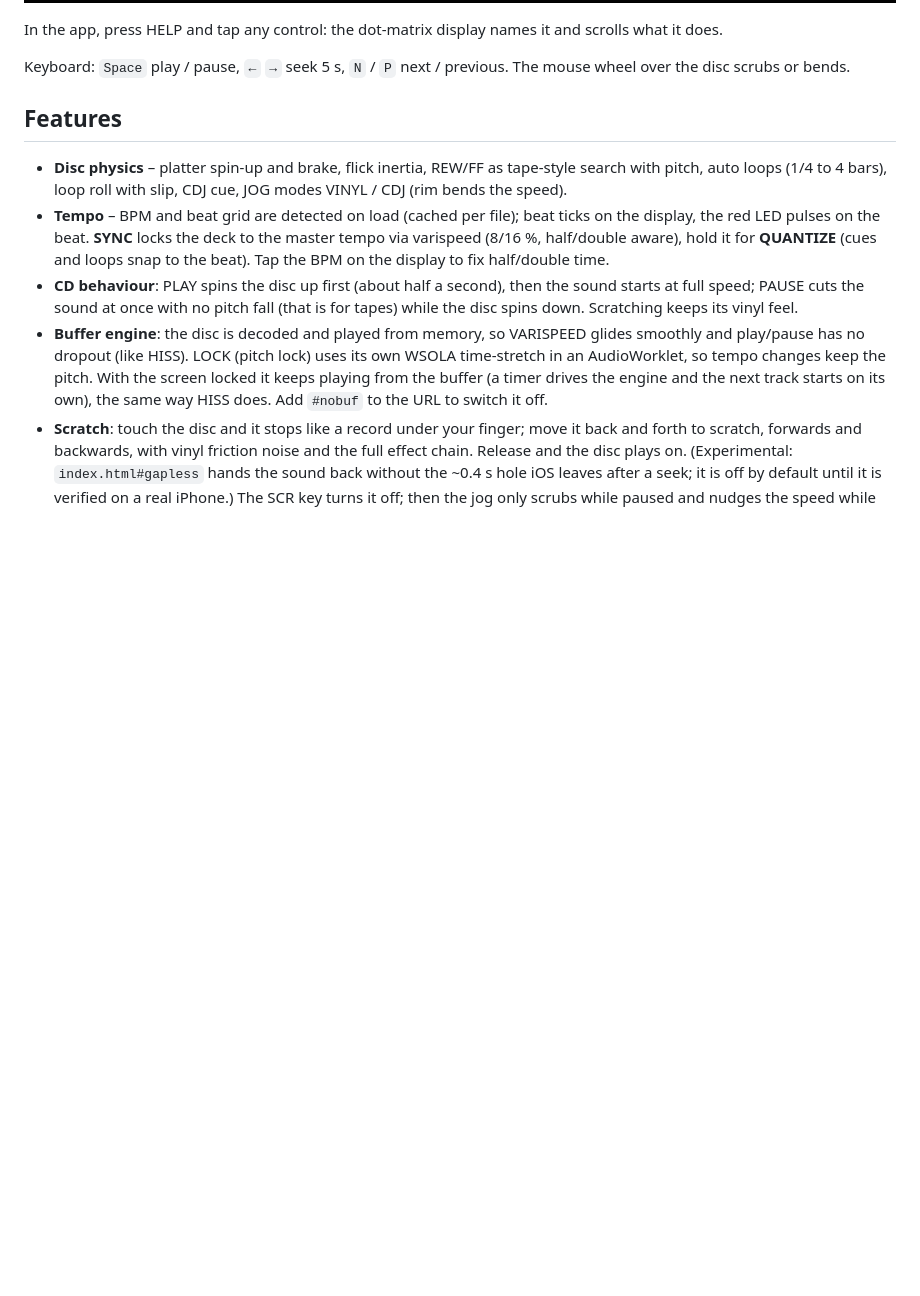
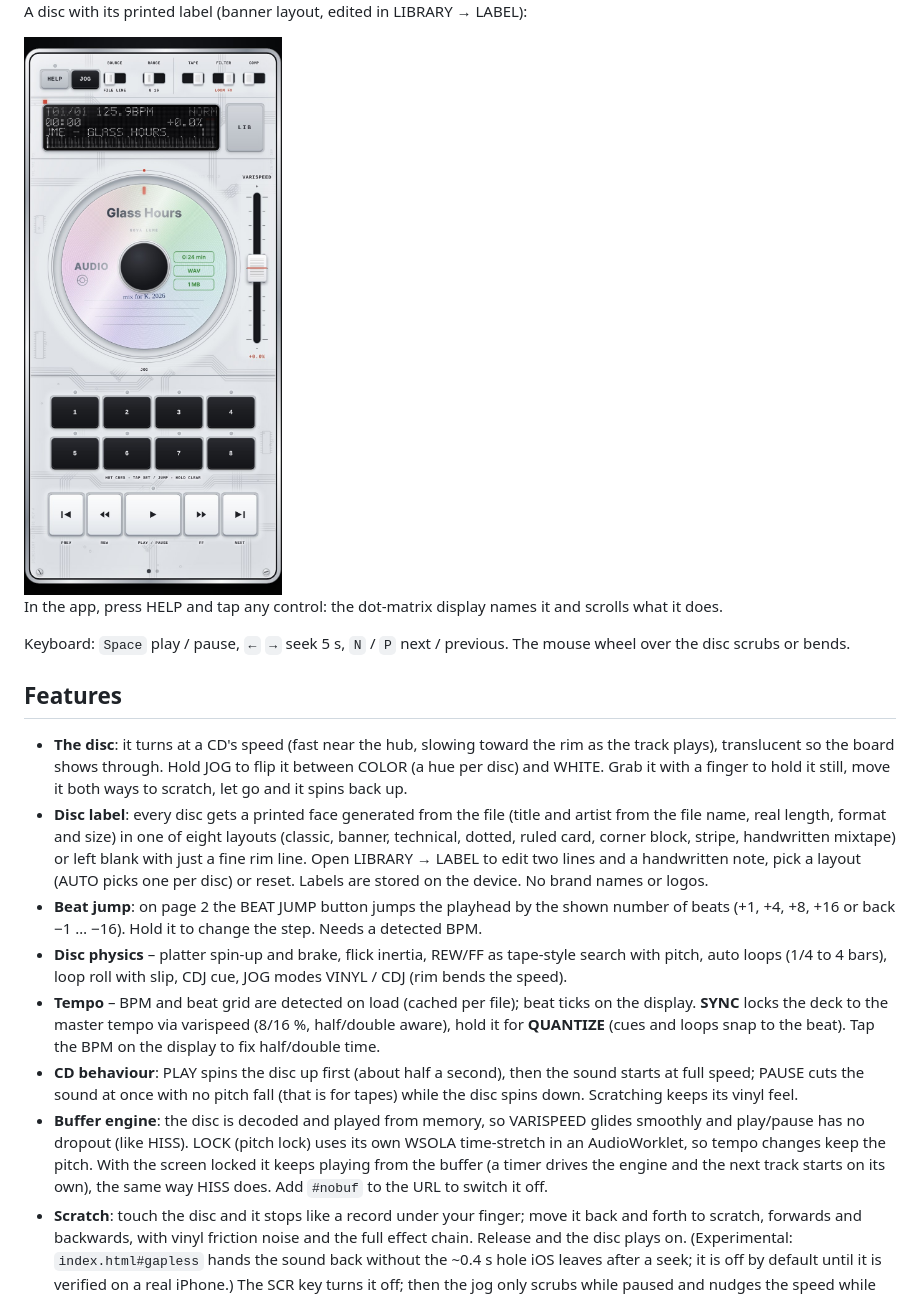
Before and after one commit to SHOOGAZE/iridescent-player-, a Markdown page: README.md, the part around one of its changes. GitHub-like rendering; pictures changed too: screens/label.jpg (added), screens/pages.jpg; blank space fills up the shorter version.

```diff
--- a/README.md
+++ b/README.md
@@ -25,5 +25,9 @@ The lower half of the deck is a carousel of big-button pages (swipe sideways, tw
 
 ![Pages](screens/pages.jpg)
+
+A disc with its printed label (banner layout, edited in LIBRARY → LABEL):
+
+<img src="screens/label.jpg" width="300" alt="Disc label">
 
 In the app, press HELP and tap any control: the dot-matrix display names it and scrolls what it does.
 
@@ -31,8 +35,11 @@ Keyboard: `Space` play / pause, `←` `→` seek 5 s, `N` / `P` next / previous.
 
 ## Features
 
+- **The disc**: it turns at a CD's speed (fast near the hub, slowing toward the rim as the track plays), translucent so the board shows through. Hold JOG to flip it between COLOR (a hue per disc) and WHITE. Grab it with a finger to hold it still, move it both ways to scratch, let go and it spins back up.
+- **Disc label**: every disc gets a printed face generated from the file (title and artist from the file name, real length, format and size) in one of eight layouts (classic, banner, technical, dotted, ruled card, corner block, stripe, handwritten mixtape) or left blank with just a fine rim line. Open LIBRARY → LABEL to edit two lines and a handwritten note, pick a layout (AUTO picks one per disc) or reset. Labels are stored on the device. No brand names or logos.
+- **Beat jump**: on page 2 the BEAT JUMP button jumps the playhead by the shown number of beats (+1, +4, +8, +16 or back −1 … −16). Hold it to change the step. Needs a detected BPM.
 - **Disc physics** – platter spin-up and brake, flick inertia, REW/FF as tape-style search with pitch, auto loops (1/4 to 4 bars), loop roll with slip, CDJ cue, JOG modes VINYL / CDJ (rim bends the speed).
-- **Tempo** – BPM and beat grid are detected on load (cached per file); beat ticks on the display, the red LED pulses on the beat. **SYNC** locks the deck to the master tempo via varispeed (8/16 %, half/double aware), hold it for **QUANTIZE** (cues and loops snap to the beat). Tap the BPM on the display to fix half/double time.
+- **Tempo** – BPM and beat grid are detected on load (cached per file); beat ticks on the display. **SYNC** locks the deck to the master tempo via varispeed (8/16 %, half/double aware), hold it for **QUANTIZE** (cues and loops snap to the beat). Tap the BPM on the display to fix half/double time.
 - **CD behaviour**: PLAY spins the disc up first (about half a second), then the sound starts at full speed; PAUSE cuts the sound at once with no pitch fall (that is for tapes) while the disc spins down. Scratching keeps its vinyl feel.
 - **Buffer engine**: the disc is decoded and played from memory, so VARISPEED glides smoothly and play/pause has no dropout (like HISS). LOCK (pitch lock) uses its own WSOLA time-stretch in an AudioWorklet, so tempo changes keep the pitch. With the screen locked it keeps playing from the buffer (a timer drives the engine and the next track starts on its own), the same way HISS does. Add `#nobuf` to the URL to switch it off.
 - **Scratch**: touch the disc and it stops like a record under your finger; move it back and forth to scratch, forwards and backwards, with vinyl friction noise and the full effect chain. Release and the disc plays on. (Experimental: `index.html#gapless` hands the sound back without the ~0.4 s hole iOS leaves after a seek; it is off by default until it is verified on a real iPhone.) The SCR key turns it off; then the jog only scrubs while paused and nudges the speed while playing.
```
Also changed, not shown: other parts of README.md (+8 -9 lines), screens/screenshot.jpg, 1 other file.
